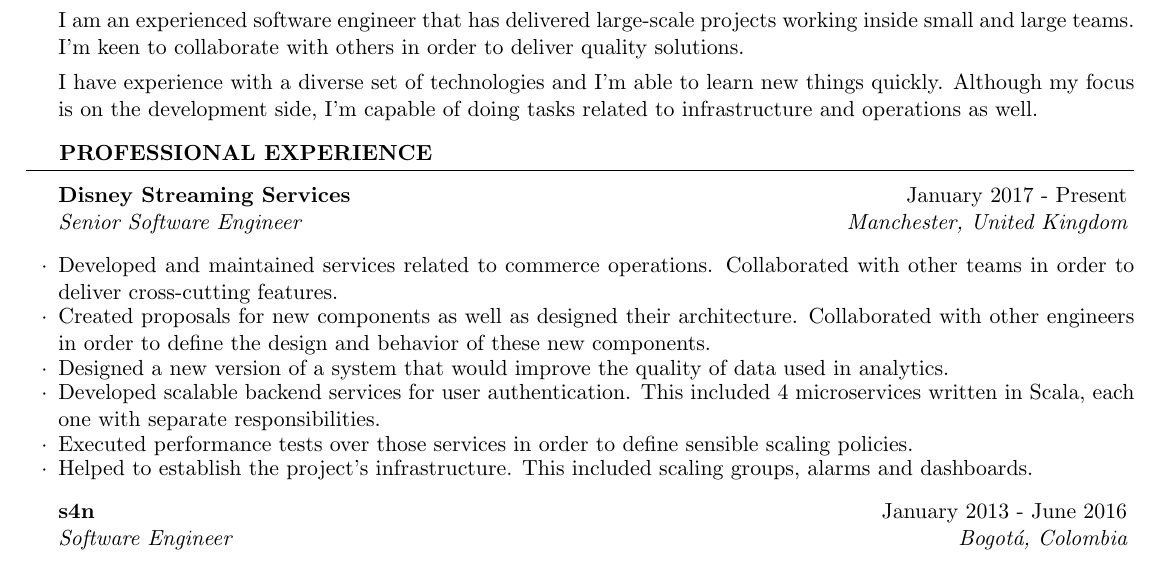
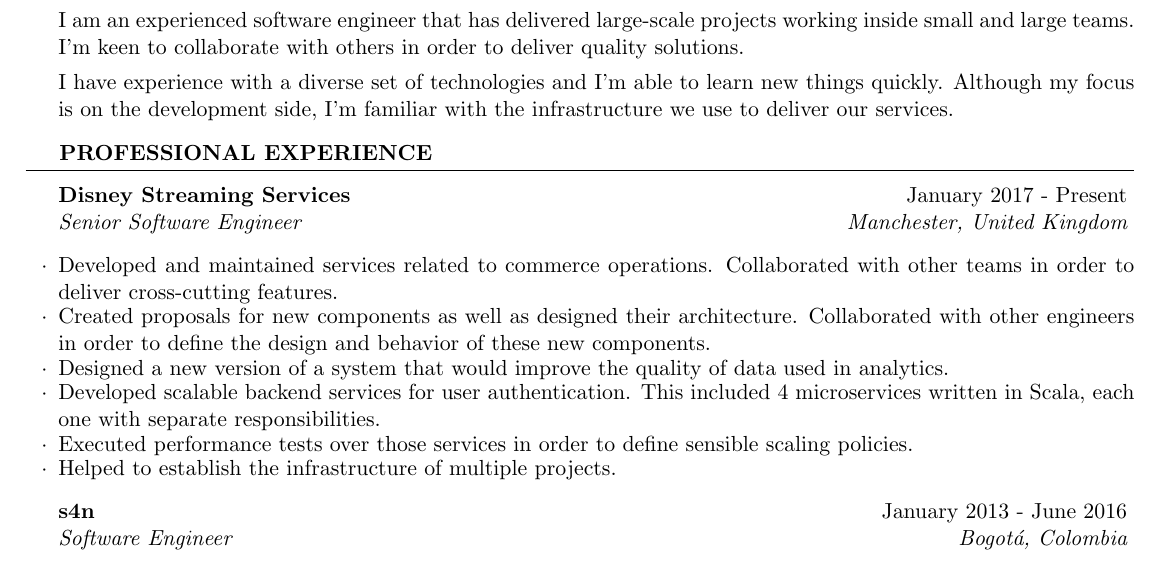
Before and after one commit to miguel-vila/resume, a LaTeX CV (resume_EN.tex): part of the page, cut so that both start at the same text. Compiled offline with pdfLaTeX.

Commit message:
add makefile, reword a few bits

```diff
--- a/resume_EN.tex
+++ b/resume_EN.tex
@@ -45,7 +45,7 @@
 \begin{rSection}{Profile}
 I am an experienced software engineer that has delivered large-scale projects working inside small and large teams. I'm keen to collaborate with others in order to deliver quality solutions.
 
-I have experience with a diverse set of technologies and I'm able to learn new things quickly. Although my focus is on the development side, I'm capable of doing tasks related to infrastructure and operations as well.
+I have experience with a diverse set of technologies and I'm able to learn new things quickly. Although my focus is on the development side, I'm familiar with the infrastructure we use to deliver our services.
 
 \end{rSection}
 
@@ -72,7 +72,7 @@
 \item Designed a new version of a system that would improve the quality of data used in analytics.
 \item Developed scalable backend services for user authentication. This included 4 microservices written in Scala, each one with separate responsibilities.
 \item Executed performance tests over those services in order to define sensible scaling policies.
-\item Helped to establish the project's infrastructure. This included scaling groups, alarms and dashboards.
+\item Helped to establish the infrastructure of multiple projects.
 \end{rSubsection}
 
 \begin{rSubsection}{s4n}{January 2013 - June 2016}{Software Engineer}{Bogot\'a, Colombia}
```
Also changed, not shown: Makefile (added).
